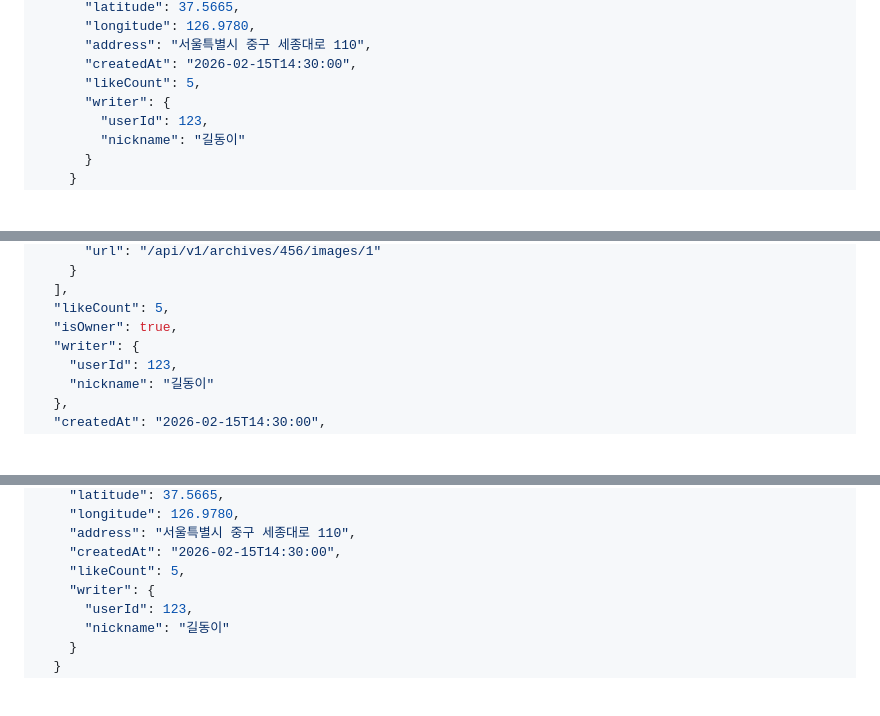
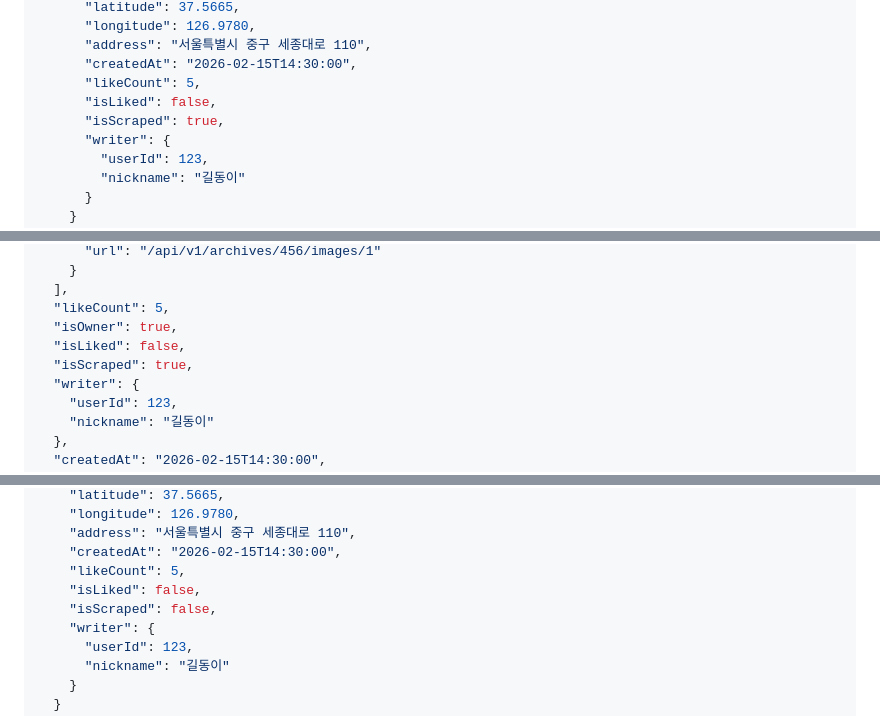
Before and after one commit to JIWON27/feel-archive, a Markdown page: docs/API.md, 3 parts joined by grey strips. Rendered like a GitHub page; blank space fills up the shorter version.

```diff
--- a/docs/API.md
+++ b/docs/API.md
@@ -395,6 +395,8 @@ Authorization: Bearer eyJhbGciOiJIUzI1NiIsInR5cCI6IkpXVCJ9...
       "address": "서울특별시 중구 세종대로 110",
       "createdAt": "2026-02-15T14:30:00",
       "likeCount": 5,
+      "isLiked": false,
+      "isScraped": true,
       "writer": {
         "userId": 123,
         "nickname": "길동이"
@@ -455,6 +457,8 @@ Authorization: Bearer eyJhbGciOiJIUzI1NiIsInR5cCI6IkpXVCJ9...
   ],
   "likeCount": 5,
   "isOwner": true,
+  "isLiked": false,
+  "isScraped": true,
   "writer": {
     "userId": 123,
     "nickname": "길동이"
@@ -509,6 +513,8 @@ Authorization: Bearer eyJhbGciOiJIUzI1NiIsInR5cCI6IkpXVCJ9...
     "address": "서울특별시 중구 세종대로 110",
     "createdAt": "2026-02-15T14:30:00",
     "likeCount": 5,
+    "isLiked": false,
+    "isScraped": false,
     "writer": {
       "userId": 123,
       "nickname": "길동이"
```
Also changed, not shown: other parts of docs/API.md (+5 -1 lines).
